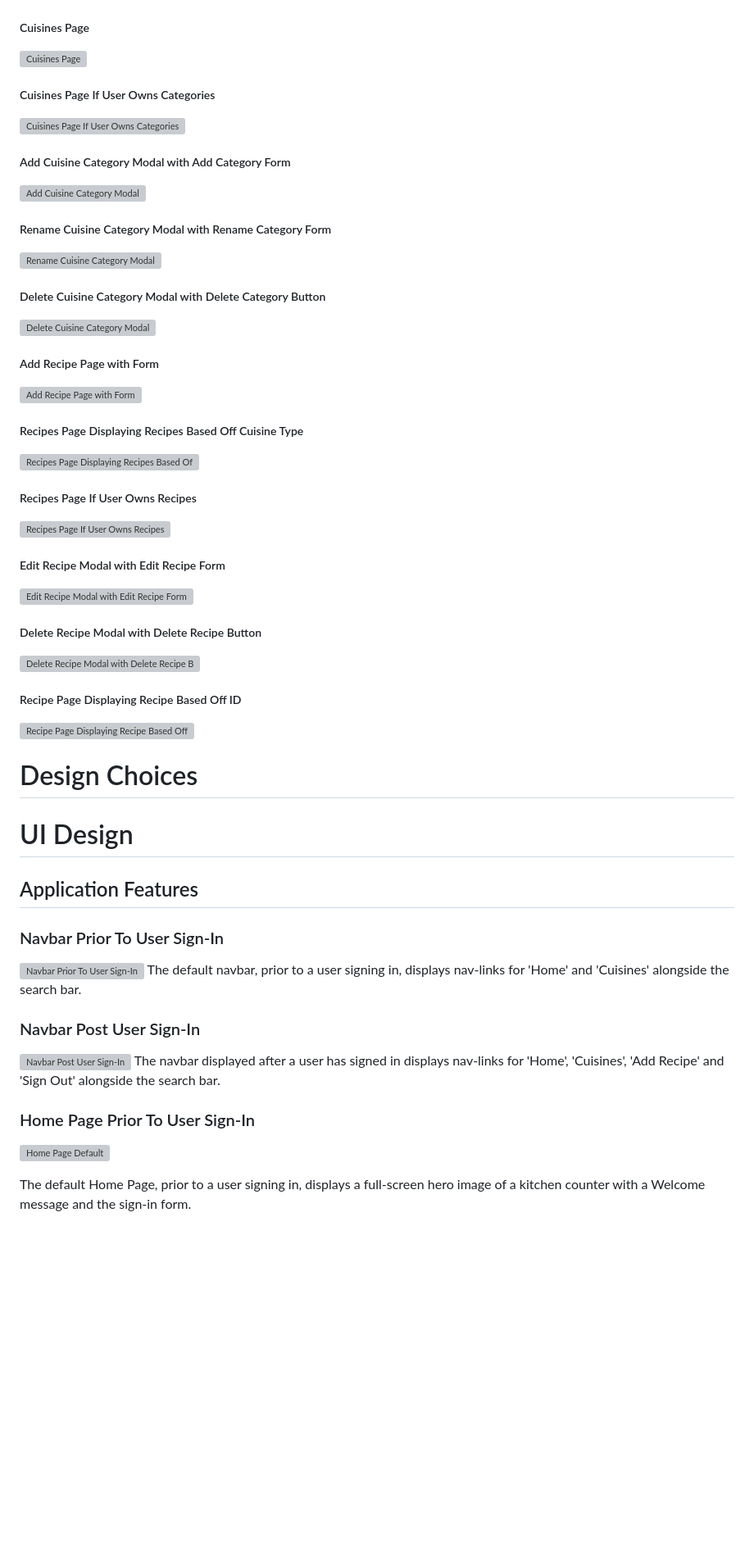
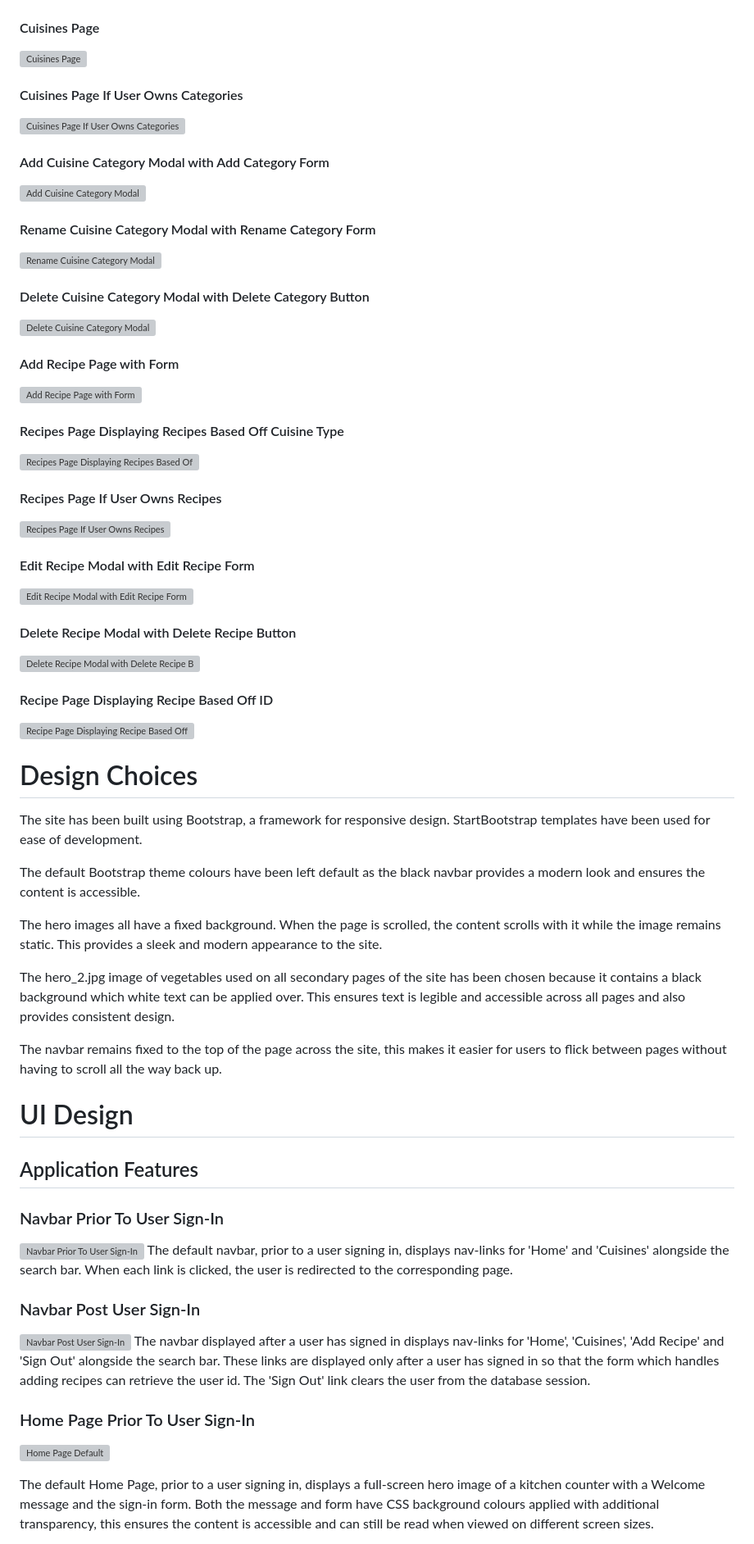
Before and after one commit to ozpc99/My-Recipes, a Markdown page: README.md, the part around one of its changes. Shown at 82% size. Drawn GitHub-style; blank space fills up the shorter version; grey boxes are pictures that could not be loaded.

Commit message:
README: Features

```diff
--- a/README.md
+++ b/README.md
@@ -616,52 +616,62 @@ A PDF version of the wireframes can be accessed:
 ![Reset Password Page with Form](/docs/wireframes/Reset%20Password.png)
 
-##### Cuisines Page
+#### Cuisines Page
 ![Cuisines Page](/docs/wireframes/Cuisines%20Default.png)
 
-##### Cuisines Page If User Owns Categories
+#### Cuisines Page If User Owns Categories
 ![Cuisines Page If User Owns Categories](/docs/wireframes/Cuisines%20If%20User%20Owns%20Categories.png)
 
-##### Add Cuisine Category Modal with Add Category Form
+#### Add Cuisine Category Modal with Add Category Form
 ![Add Cuisine Category Modal](/docs/wireframes/Add%20Category%20Modal.png)
 
-##### Rename Cuisine Category Modal with Rename Category Form
+#### Rename Cuisine Category Modal with Rename Category Form
 ![Rename Cuisine Category Modal](/docs/wireframes/Rename%20Category%20Modal.png)
 
-##### Delete Cuisine Category Modal with Delete Category Button
+#### Delete Cuisine Category Modal with Delete Category Button
 ![Delete Cuisine Category Modal](/docs/wireframes/Delete%20Category%20Modal.png)
 
-##### Add Recipe Page with Form
+#### Add Recipe Page with Form
 ![Add Recipe Page with Form](/docs/wireframes/Add%20Recipe%20Form.png)
 
-##### Recipes Page Displaying Recipes Based Off Cuisine Type
+#### Recipes Page Displaying Recipes Based Off Cuisine Type
 ![Recipes Page Displaying Recipes Based Off Cuisine Type](/docs/wireframes/Recipes%20Based%20off%20Cuisine%20Type.png)
 
-##### Recipes Page If User Owns Recipes
+#### Recipes Page If User Owns Recipes
 ![Recipes Page If User Owns Recipes](/docs/wireframes/Recipes%20if%20User%20owns%20them.png)
 
-##### Edit Recipe Modal with Edit Recipe Form
+#### Edit Recipe Modal with Edit Recipe Form
 ![Edit Recipe Modal with Edit Recipe Form](/docs/wireframes/Edit%20Recipe%20Modal.png)
 
-##### Delete Recipe Modal with Delete Recipe Button
+#### Delete Recipe Modal with Delete Recipe Button
 ![Delete Recipe Modal with Delete Recipe Button](/docs/wireframes/Delete%20Recipe%20Modal.png)
 
-##### Recipe Page Displaying Recipe Based Off ID
+#### Recipe Page Displaying Recipe Based Off ID
 ![Recipe Page Displaying Recipe Based Off ID](/docs/wireframes/Recipe.png)
 
 # Design Choices
+The site has been built using Bootstrap, a framework for responsive design. StartBootstrap templates have been used for ease of development.
+
+The default Bootstrap theme colours have been left default as the black navbar provides a modern look and ensures the content is accessible.
+
+The hero images all have a fixed background. When the page is scrolled, the content scrolls with it while the image remains static. This provides a sleek and modern appearance to the site.
+
+The hero_2.jpg image of vegetables used on all secondary pages of the site has been chosen because it contains a black background which white text can be applied over. This ensures text is legible and accessible across all pages and also provides consistent design.
+
+The navbar remains fixed to the top of the page across the site, this makes it easier for users to flick between pages without having to scroll all the way back up.
+
 # UI Design
 ## Application Features
 
 ### Navbar Prior To User Sign-In
 ![Navbar Prior To User Sign-In](/docs/screenshots/navbar.png)
-The default navbar, prior to a user signing in, displays nav-links for 'Home' and 'Cuisines' alongside the search bar.
+The default navbar, prior to a user signing in, displays nav-links for 'Home' and 'Cuisines' alongside the search bar. When each link is clicked, the user is redirected to the corresponding page.
 
 ### Navbar Post User Sign-In
 ![Navbar Post User Sign-In](/docs/screenshots/navbar_user.png)
-The navbar displayed after a user has signed in displays nav-links for 'Home', 'Cuisines', 'Add Recipe' and 'Sign Out' alongside the search bar.
+The navbar displayed after a user has signed in displays nav-links for 'Home', 'Cuisines', 'Add Recipe' and 'Sign Out' alongside the search bar. These links are displayed only after a user has signed in so that the form which handles adding recipes can retrieve the user id. The 'Sign Out' link clears the user from the database session.
 
 ### Home Page Prior To User Sign-In
 ![Home Page Default](/docs/screenshots/home_default.png)
 
-The default Home Page, prior to a user signing in, displays a full-screen hero image of a kitchen counter with a Welcome message and the sign-in form.
+The default Home Page, prior to a user signing in, displays a full-screen hero image of a kitchen counter with a Welcome message and the sign-in form. Both the message and form have CSS background colours applied with additional transparency, this ensures the content is accessible and can still be read when viewed on different screen sizes.
 
```
Also changed, not shown: other parts of README.md (+13 -15 lines).
